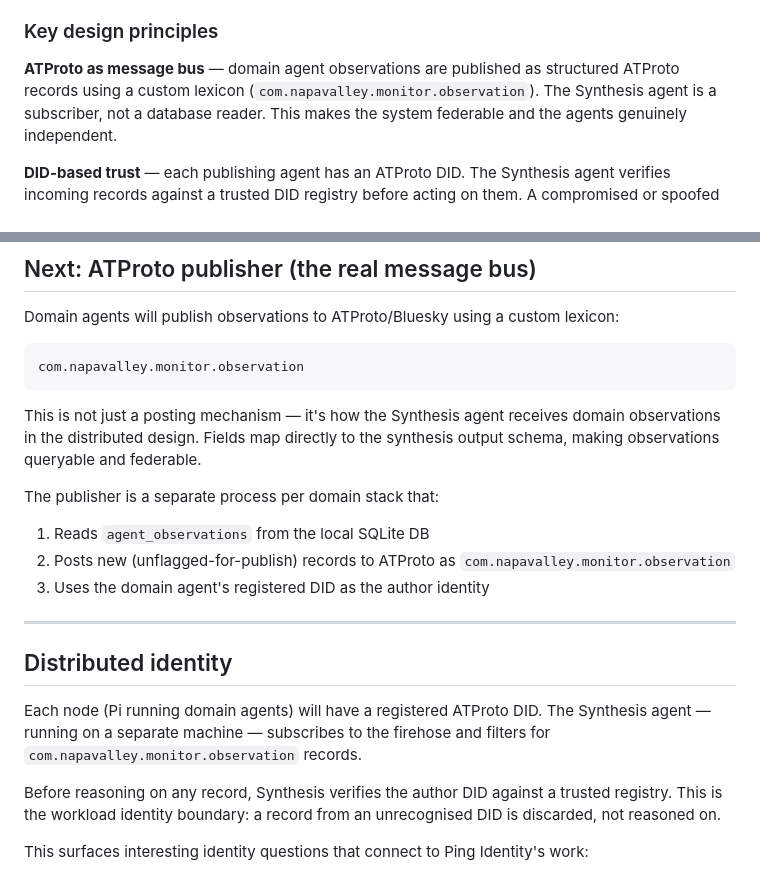
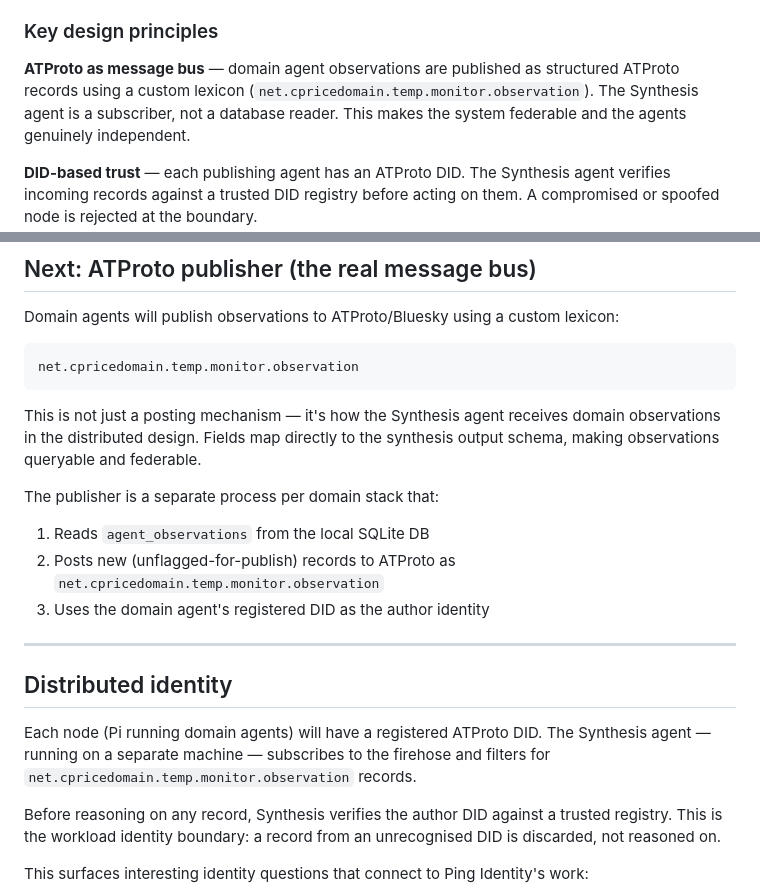
Before and after one commit to cprice-ping/Agentic-Watershed, a Markdown page: README.md, 2 parts joined by grey strips. Drawn GitHub-style.

Commit message:
fixing lexicon name in docs

````diff
--- a/README.md
+++ b/README.md
@@ -59,7 +59,7 @@ domain agents write structured conclusions, Synthesis reads them and reasons acr
 ### Key design principles
 
 **ATProto as message bus** — domain agent observations are published as structured ATProto
-records using a custom lexicon (`com.napavalley.monitor.observation`). The Synthesis agent
+records using a custom lexicon (`net.cpricedomain.temp.monitor.observation`). The Synthesis agent
 is a subscriber, not a database reader. This makes the system federable and the agents
 genuinely independent.
 
@@ -222,7 +222,7 @@ Each synthesis run produces a structured observation:
 Domain agents will publish observations to ATProto/Bluesky using a custom lexicon:
 
 ```
-com.napavalley.monitor.observation
+net.cpricedomain.temp.monitor.observation
 ```
 
 This is not just a posting mechanism — it's how the Synthesis agent receives
@@ -231,7 +231,7 @@ synthesis output schema, making observations queryable and federable.
 
 The publisher is a separate process per domain stack that:
 1. Reads `agent_observations` from the local SQLite DB
-2. Posts new (unflagged-for-publish) records to ATProto as `com.napavalley.monitor.observation`
+2. Posts new (unflagged-for-publish) records to ATProto as `net.cpricedomain.temp.monitor.observation`
 3. Uses the domain agent's registered DID as the author identity
 
 ---
@@ -240,7 +240,7 @@ The publisher is a separate process per domain stack that:
 
 Each node (Pi running domain agents) will have a registered ATProto DID.
 The Synthesis agent — running on a separate machine — subscribes to the firehose
-and filters for `com.napavalley.monitor.observation` records.
+and filters for `net.cpricedomain.temp.monitor.observation` records.
 
 Before reasoning on any record, Synthesis verifies the author DID against a
 trusted registry. This is the workload identity boundary: a record from an
````
Also changed, not shown: CONTEXT.md (+1 -1 lines), River/README.md (+1 -1 lines).
